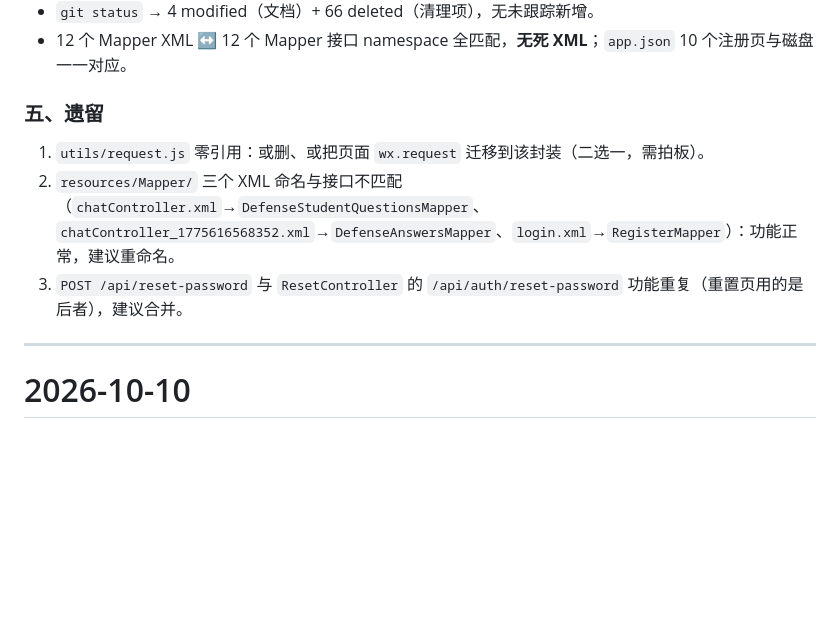
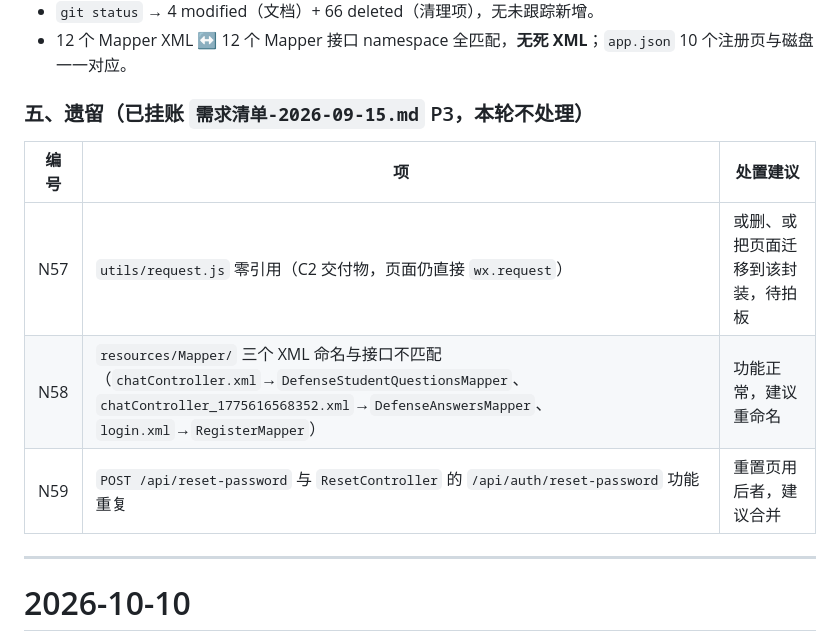
Before and after one commit to kunkun-text/ai_helper, a Markdown page: CHANGES.md, the part around the change. Rendered like a GitHub page; blank space fills up the shorter version.

```diff
--- a/CHANGES.md
+++ b/CHANGES.md
@@ -60,11 +60,13 @@
 - `git status` → 4 modified（文档）+ 66 deleted（清理项），无未跟踪新增。
 - 12 个 Mapper XML ↔ 12 个 Mapper 接口 namespace 全匹配，**无死 XML**；`app.json` 10 个注册页与磁盘一一对应。
 
-### 五、遗留
+### 五、遗留（已挂账 `需求清单-2026-09-15.md` P3，本轮不处理）
 
-1. `utils/request.js` 零引用：或删、或把页面 `wx.request` 迁移到该封装（二选一，需拍板）。
-2. `resources/Mapper/` 三个 XML 命名与接口不匹配（`chatController.xml`→`DefenseStudentQuestionsMapper`、`chatController_1775616568352.xml`→`DefenseAnswersMapper`、`login.xml`→`RegisterMapper`）：功能正常，建议重命名。
-3. `POST /api/reset-password` 与 `ResetController` 的 `/api/auth/reset-password` 功能重复（重置页用的是后者），建议合并。
+| 编号 | 项 | 处置建议 |
+|---|---|---|
+| N57 | `utils/request.js` 零引用（C2 交付物，页面仍直接 `wx.request`） | 或删、或把页面迁移到该封装，待拍板 |
+| N58 | `resources/Mapper/` 三个 XML 命名与接口不匹配（`chatController.xml`→`DefenseStudentQuestionsMapper`、`chatController_1775616568352.xml`→`DefenseAnswersMapper`、`login.xml`→`RegisterMapper`） | 功能正常，建议重命名 |
+| N59 | `POST /api/reset-password` 与 `ResetController` 的 `/api/auth/reset-password` 功能重复 | 重置页用后者，建议合并 |
 
 ---
 
```
Also changed, not shown: CLAUDE.md (+3 -1 lines), 需求清单-2026-09-15.md (+4 -1 lines).
